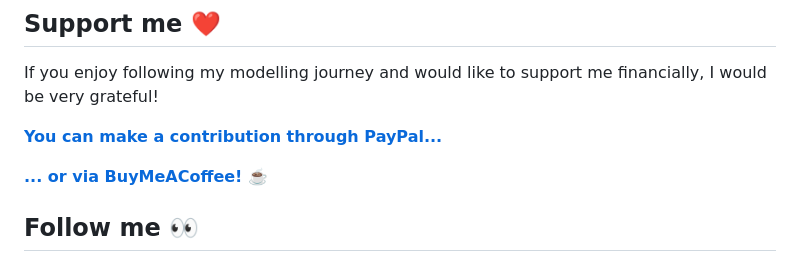
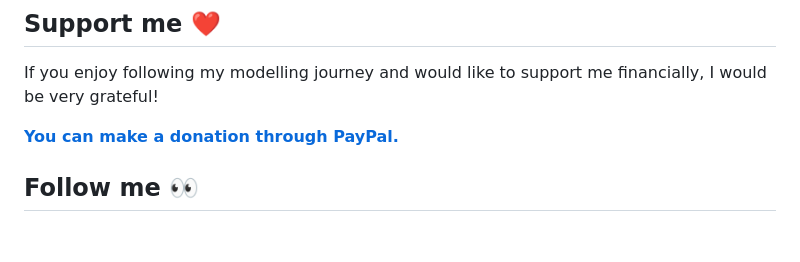
Before and after one commit to ChrisDobson/web, a Markdown page: page.md, the part around the change. GitHub-like rendering; blank space fills up the shorter version.

```diff
--- a/page.md
+++ b/page.md
@@ -86,9 +86,7 @@ On this page, I will share all upcoming open life drawing sessions where I will
 
 If you enjoy following my modelling journey and would like to support me financially, I would be very grateful!
 
-**[You can make a contribution through PayPal...](https://www.paypal.com/paypalme/cspdobson)**
-
-**[... or via BuyMeACoffee! ☕️](https://buymeacoffee.com/modelchris)**
+**[You can make a donation through PayPal.](https://www.paypal.com/paypalme/cspdobson)**
 
 
 ## Follow me 👀
```
